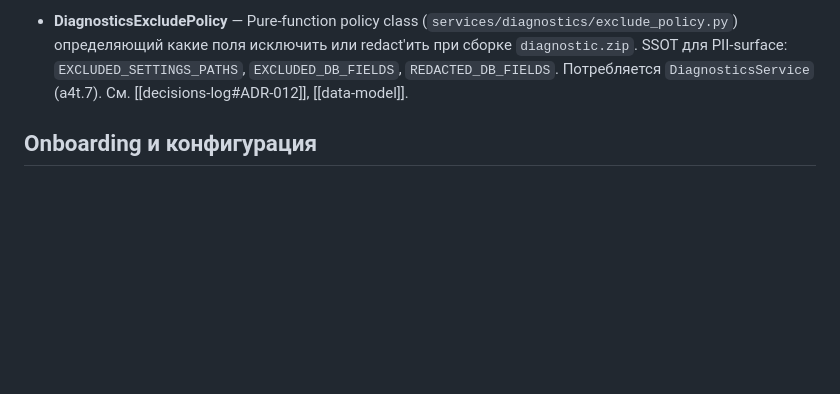
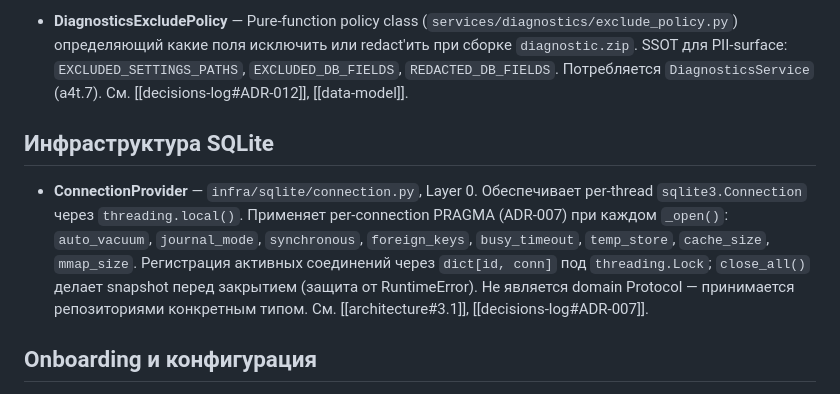
Before and after one commit to alex14577/gektar-monitor, a Markdown page: docs/glossary.md, the part around the change. Drawn GitHub-style; blank space fills up the shorter version.

Commit message:
docs(vault): glossary linter auto-format

```diff
--- a/docs/glossary.md
+++ b/docs/glossary.md
@@ -55,6 +55,10 @@
 
 - **DiagnosticsExcludePolicy** — Pure-function policy class (`services/diagnostics/exclude_policy.py`) определяющий какие поля исключить или redact'ить при сборке `diagnostic.zip`. SSOT для PII-surface: `EXCLUDED_SETTINGS_PATHS`, `EXCLUDED_DB_FIELDS`, `REDACTED_DB_FIELDS`. Потребляется `DiagnosticsService` (a4t.7). См. [[decisions-log#ADR-012]], [[data-model]].
 
+## Инфраструктура SQLite
+
+- **ConnectionProvider** — `infra/sqlite/connection.py`, Layer 0. Обеспечивает per-thread `sqlite3.Connection` через `threading.local()`. Применяет per-connection PRAGMA (ADR-007) при каждом `_open()`: `auto_vacuum`, `journal_mode`, `synchronous`, `foreign_keys`, `busy_timeout`, `temp_store`, `cache_size`, `mmap_size`. Регистрация активных соединений через `dict[id, conn]` под `threading.Lock`; `close_all()` делает snapshot перед закрытием (защита от RuntimeError). Не является domain Protocol — принимается репозиториями конкретным типом. См. [[architecture#3.1]], [[decisions-log#ADR-007]].
+
 ## Onboarding и конфигурация
 
 - **OnboardingState** — `StrEnum` с пятью состояниями: `not_started → regions_set → smtp_configured → recipients_set → completed`. Server-side FSM, хранится в таблице `state` под ключом `onboarding_state`. Transitions валидирует `OnboardingService.advance()` через `BEGIN IMMEDIATE`. См. [[onboarding]], [[decisions-log#ADR-018]].
```
